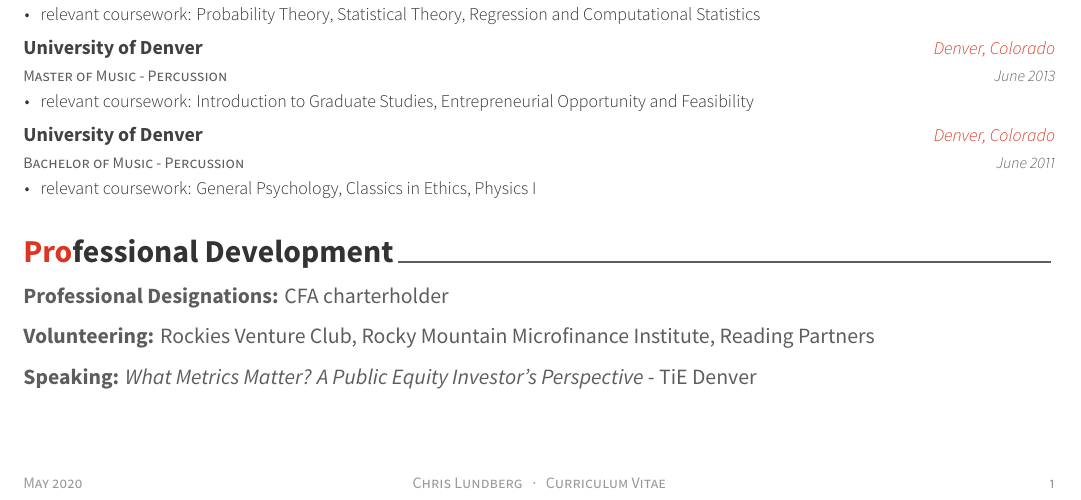
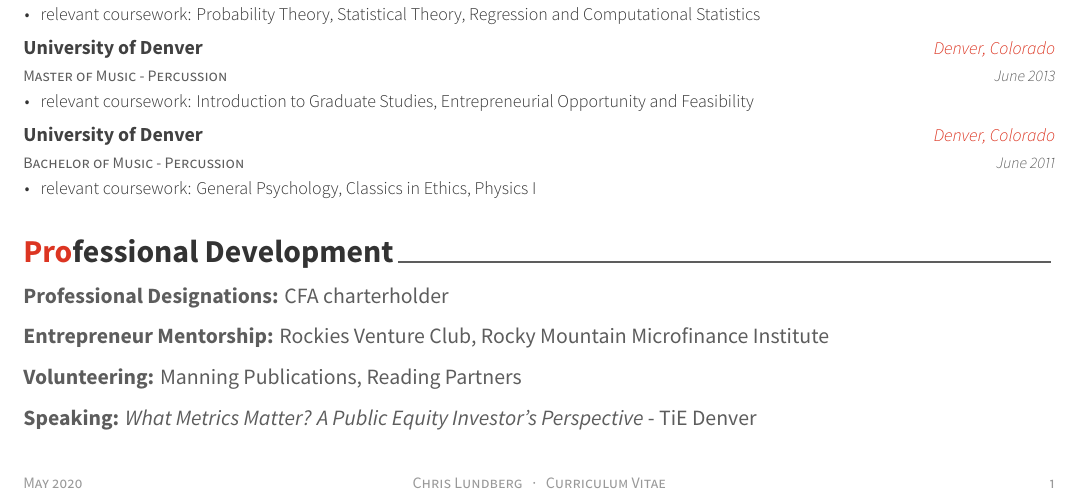
Before and after one commit to chris-lundberg/resume, an R Markdown document (resume.Rmd): part of the page, cut so that both start at the same text. The pictures show the output file resume.pdf that the author committed with the source.

Commit message:
Updated professional development

```diff
--- a/resume.Rmd
+++ b/resume.Rmd
@@ -46,6 +46,8 @@ read_csv("education.csv") %>%
 
 **Professional Designations:** CFA charterholder
 
-**Volunteering:** Rockies Venture Club, Rocky Mountain Microfinance Institute, Reading Partners
+**Entrepreneur Mentorship:** Rockies Venture Club, Rocky Mountain Microfinance Institute
+
+**Volunteering:** Manning Publications, Reading Partners
 
 **Speaking:** [*What Metrics Matter? A Public Equity Investor's Perspective*](https://github.com/chris-lundberg/measure-what-matters) - [TiE Denver](https://www.tiedenver.org/wp-event/monthly-business-for-breakfast-on-public-market-metrics/)
```
Also changed, not shown: resume.pdf.
